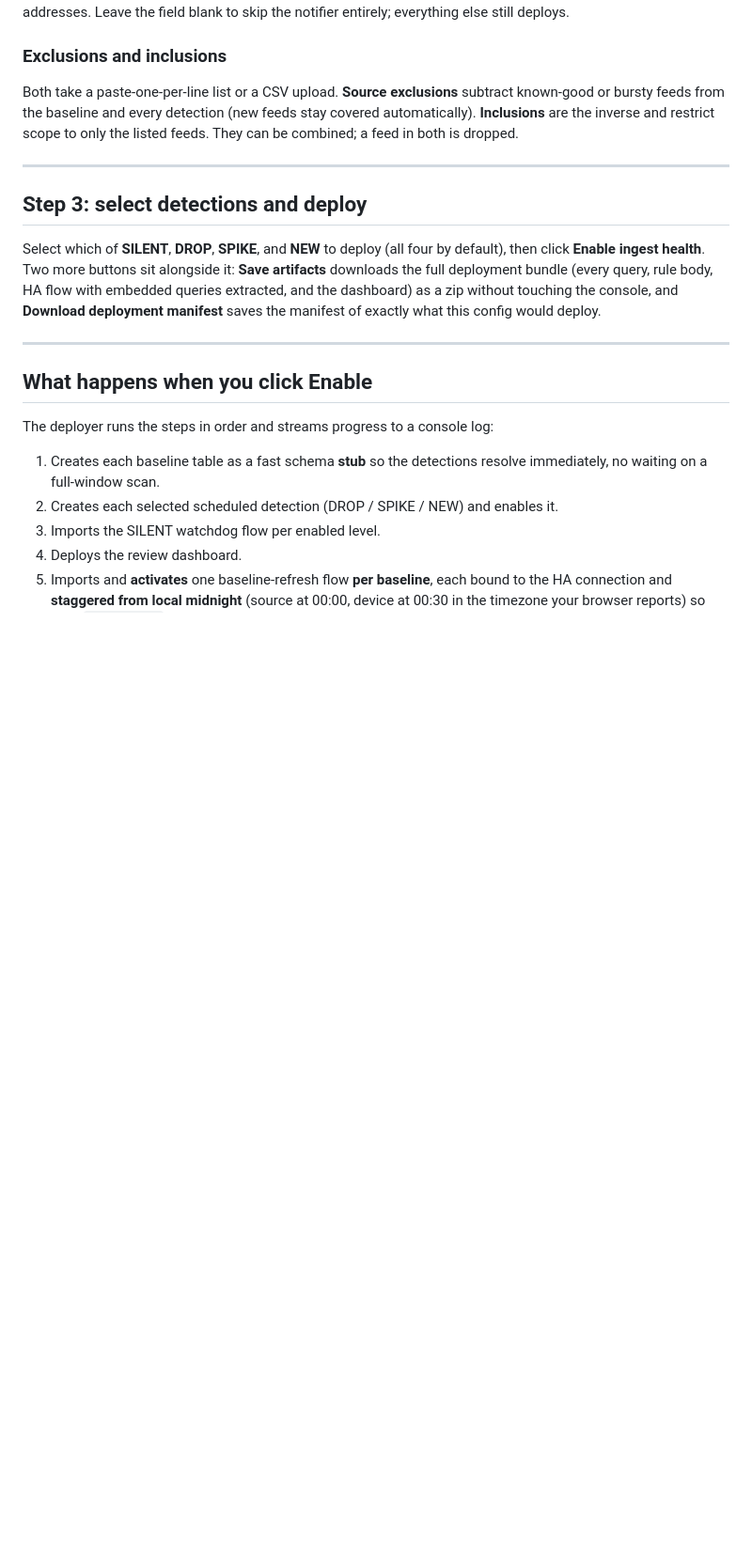
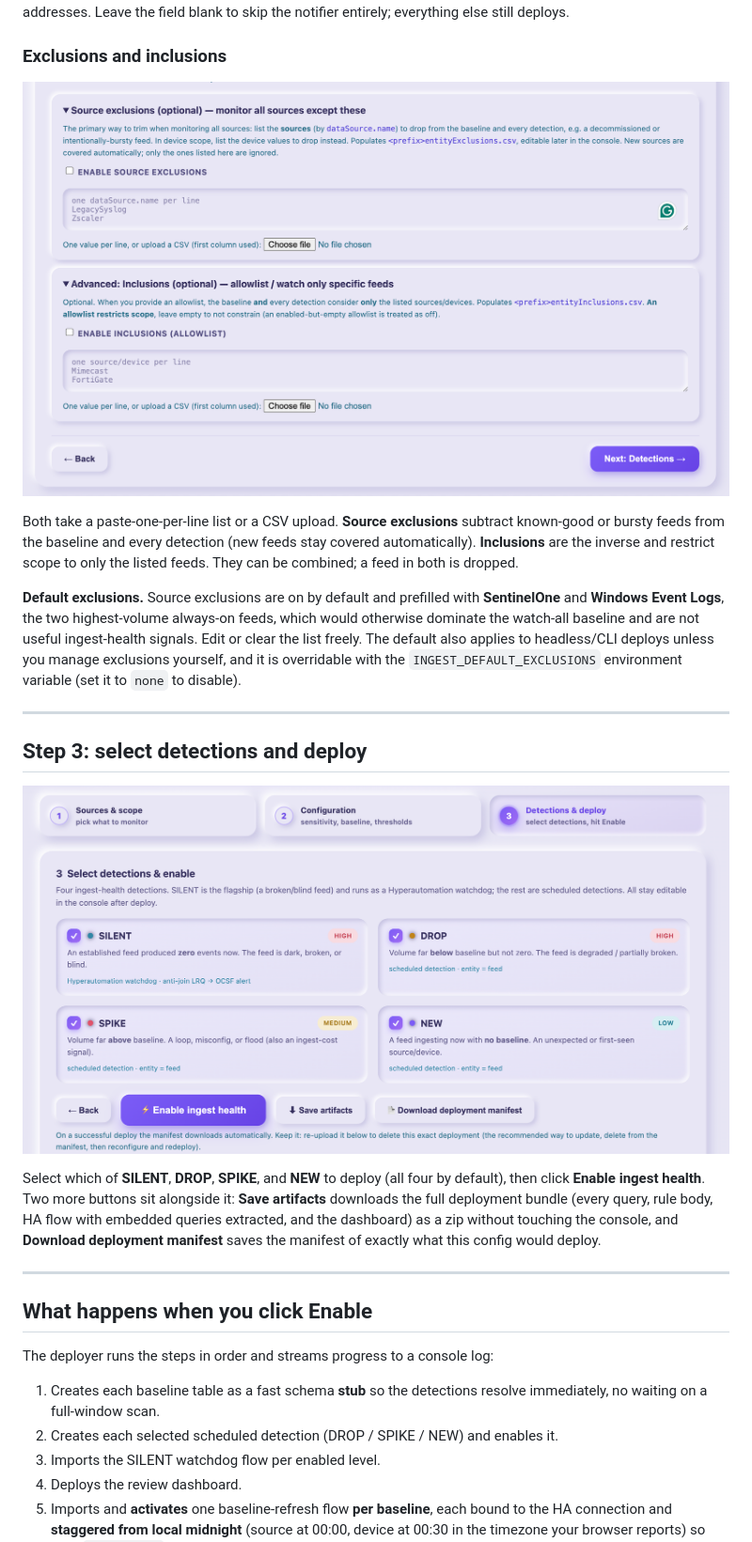
Before and after one commit to pmoses-s1/s1-ingest-health-deployer, a Markdown page: docs/user-guide.md, the part around one of its changes. Shown at 94% size. GitHub-like rendering; pictures changed too: docs/images/ih-04.png (added), docs/images/ih-05.png (added); blank space fills up the shorter version.

```diff
--- a/docs/user-guide.md
+++ b/docs/user-guide.md
@@ -157,14 +163,24 @@ everything else still deploys.
 
 ### Exclusions and inclusions
 
+![Source exclusions and inclusions](images/ih-04.png)
+
 Both take a paste-one-per-line list or a CSV upload. **Source exclusions** subtract known-good or bursty
 feeds from the baseline and every detection (new feeds stay covered automatically). **Inclusions** are
 the inverse and restrict scope to only the listed feeds. They can be combined; a feed in both is
 dropped.
 
+**Default exclusions.** Source exclusions are on by default and prefilled with **SentinelOne** and
+**Windows Event Logs**, the two highest-volume always-on feeds, which would otherwise dominate the
+watch-all baseline and are not useful ingest-health signals. Edit or clear the list freely. The default
+also applies to headless/CLI deploys unless you manage exclusions yourself, and it is overridable with
+the `INGEST_DEFAULT_EXCLUSIONS` environment variable (set it to `none` to disable).
+
 ---
 
 ## Step 3: select detections and deploy
+
+![Select detections and deploy](images/ih-05.png)
 
 Select which of **SILENT**, **DROP**, **SPIKE**, and **NEW** to deploy (all four by default), then
 click **Enable ingest health**. Two more buttons sit alongside it: **Save artifacts** downloads the
```
Also changed, not shown: other parts of docs/user-guide.md (+20 -11 lines), docs/images/ih-01.png (added), docs/images/ih-02.png (added), docs/images/ih-03.png (added), docs/images/ih-06.png (added), 1 other file.
